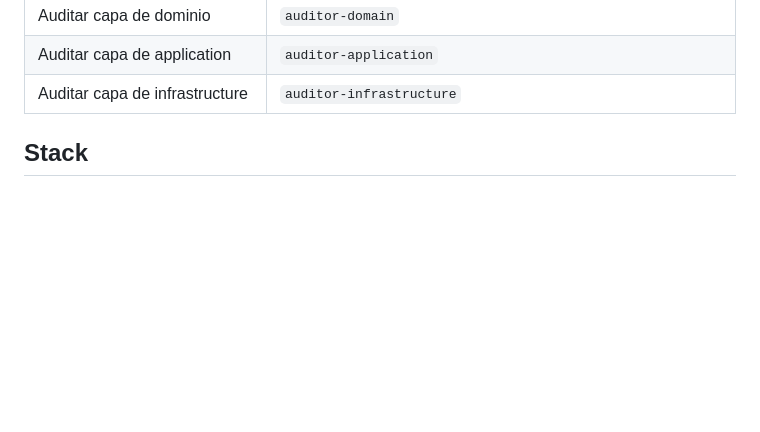
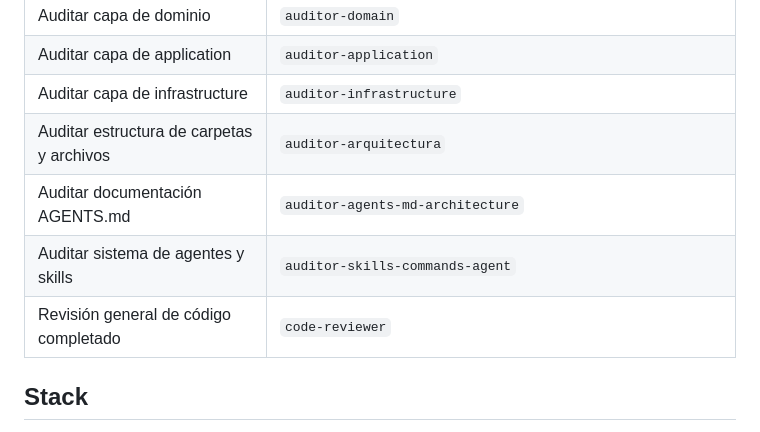
Before and after one commit to GARFEX33/garfex-calculadora-filtros, a Markdown page: AGENTS.md, the part around the change. Rendered like a GitHub page; blank space fills up the shorter version.

Commit message:
docs: agregar agentes faltantes a tabla de auto-invocación
- Agregar auditor-arquitectura a la tabla
- Agregar auditor-agents-md-architecture
- Agregar auditor-skills-commands-agent
- Agregar code-reviewer

Todos los agentes en .opencode/agents/ ahora están documentados en AGENTS.md raíz

```diff
--- a/AGENTS.md
+++ b/AGENTS.md
@@ -344,6 +344,10 @@ Cuando realices estas acciones, LEE el AGENTS.md o skill correspondiente PRIMERO
 | Auditar capa de dominio                       | `auditor-domain`                                             |
 | Auditar capa de application                   | `auditor-application`                                        |
 | Auditar capa de infrastructure                | `auditor-infrastructure`                                     |
+| Auditar estructura de carpetas y archivos      | `auditor-arquitectura`                                       |
+| Auditar documentación AGENTS.md               | `auditor-agents-md-architecture`                             |
+| Auditar sistema de agentes y skills           | `auditor-skills-commands-agent`                              |
+| Revisión general de código completado        | `code-reviewer`                                              |
 
 ## Stack
 
```
